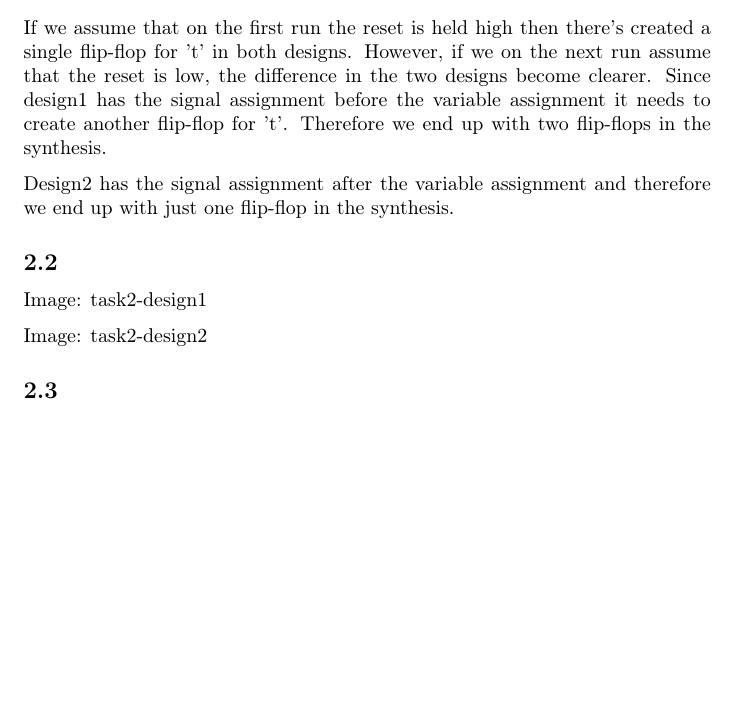
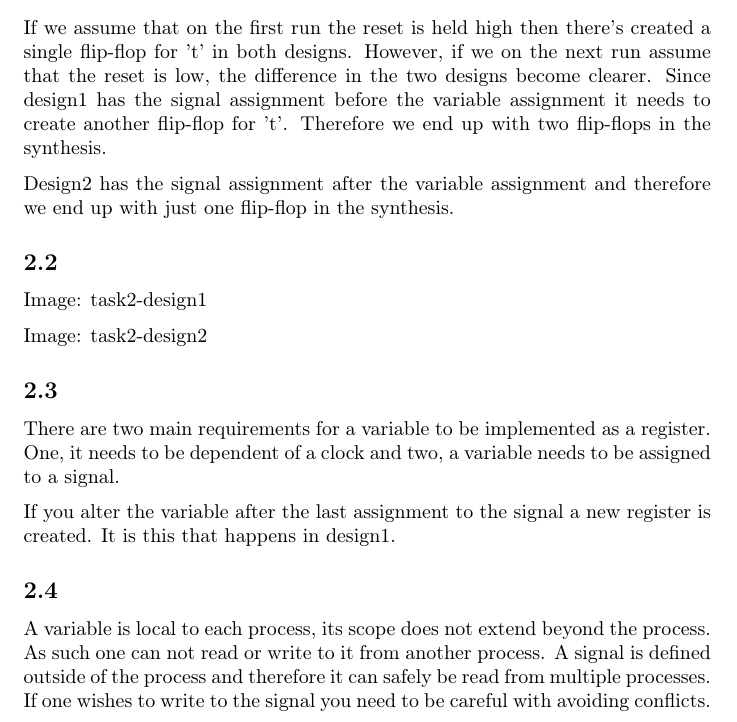
Before and after one commit to lauritsriple/TFE4141-DigitalDesign, a LaTeX problem sheet (assignment4/assignment4.tex): part of page 2 of 2, cut so that both start at the same text, the shorter picture padded with empty space. Compiled offline with pdfLaTeX.

Commit message:
Complete task 2.

```diff
--- a/assignment4/assignment4.tex
+++ b/assignment4/assignment4.tex
@@ -68,6 +68,24 @@ Image: task2-design1
 Image: task2-design2
 
 \subsection{}
+There are two main requirements for a variable to be implemented as a
+register. One, it needs to be dependent of a clock and two, a variable
+needs to be assigned to a signal.
+
+If you alter the variable after the last assignment to the signal a
+new register is created. It is this that happens in design1.
+
+\subsection{}
+A variable is local to each process, its scope does not extend beyond
+the process. As such one can not read or write to it from another
+process. A signal is defined outside of the process and therefore
+it can safely be read from multiple processes. If one wishes to write
+to the signal you need to be careful with avoiding conflicts.
+
+
+
+
+
 
 
 
```
